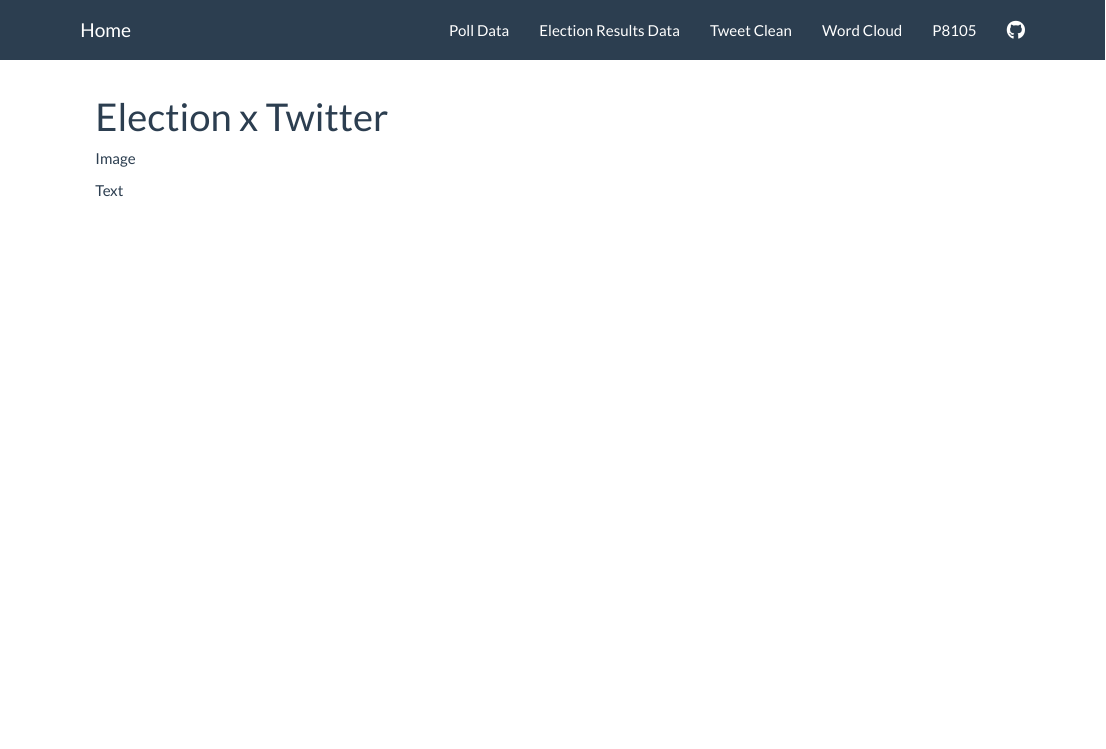
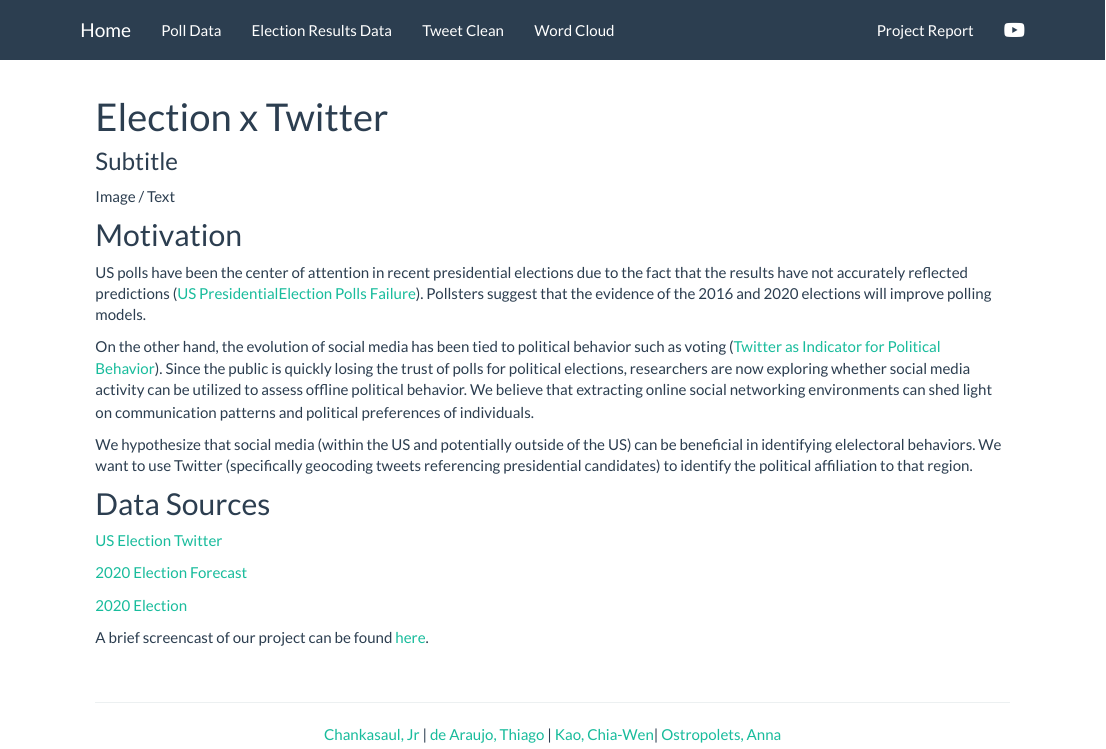
Before and after one commit to jck2183-Chia-wen-Kao/election_twitter.github.io, an R Markdown document (index.Rmd): the page in a window 1100 px wide, from its top. Rendered offline with R 4.5, knitr and Pandoc, with nearby package versions.

Commit message:
organizing potential tabs for the website

```diff
--- a/_site.yml
+++ b/_site.yml
@@ -2,7 +2,7 @@
 output_dir: "."
 navbar:
   title: "Home"
-  right:
+  left:
     - text: "Poll Data"
       href: polls_clean.html
     - text: "Election Results Data"
@@ -11,10 +11,11 @@
       href: tweet_clean.html
     - text: "Word Cloud"
       href: https://tbd2117.shinyapps.io/election_twittergithub/?_ga=2.72593939.1495376709.1606244993-1824185537.1606244993
-    - text: "P8105"
-      href: https://p8105.com
-    - icon: fa-github fa-lg
-      href: https://github.com/aostropolets/p8105_fp
+  right:
+    - text: "Project Report"
+      href: report.html
+    - icon: fa-youtube-play fa-lg
+      href: [link to screencast]
 output:
   html_document:
     theme: flatly
--- a/index.Rmd
+++ b/index.Rmd
@@ -5,8 +5,30 @@
     after_body: footer.html
 ---
 
-Image
+### Subtitle
+
+Image / Text
 
 
+## Motivation
 
-Text
+US polls have been the center of attention in recent presidential elections due to the fact that the results have not accurately reflected predictions ([US PresidentialElection Polls Failure](https://news.northeastern.edu/2020/11/04/the-polls-were-still-way-off-in-the-2020-election-even-after-accounting-for-2016s-errors/)).
+Pollsters suggest that the evidence of the 2016 and 2020 elections will improve polling models.
+
+On the other hand, the evolution of social media has been tied to political behavior such as voting ([Twitter as Indicator for Political Behavior](https://journals.plos.org/plosone/article?id=10.1371/journal.pone.0079449)). Since the public is quickly losing the trust of polls for political elections, researchers are now exploring whether social media activity can be utilized to assess offline political behavior. We believe that extracting online social networking environments can shed light on communication patterns and political preferences of individuals.
+
+We hypothesize that social media (within the US and potentially outside of the US) can be beneficial in identifying elelectoral behaviors. We want to use Twitter (specifically geocoding tweets referencing presidential candidates) to identify the political affiliation to that region.
+
+## Data Sources
+
+[US Election Twitter ](https://www.kaggle.com/manchunhui/us-election-2020-tweets)
+
+[2020 Election Forecast](https://github.com/fivethirtyeight/data/tree/master/election-forecasts-2020)
+
+[2020 Election](https://www.kaggle.com/unanimad/us-election-2020)
+
+A brief screencast of our project can be found [here](link to screencast).
+
+&nbsp;
+<hr />
+<p style="text-align: center;"><a href="">Chankasaul, Jr</a> | <a href="">de Araujo, Thiago</a> | <a href="">Kao, Chia-Wen</a>| <a href="">Ostropolets, Anna</a></p>
```
Also changed, not shown: election_result.html, election_result.md, index.html, polls_clean.html, tweet_clean.html.
